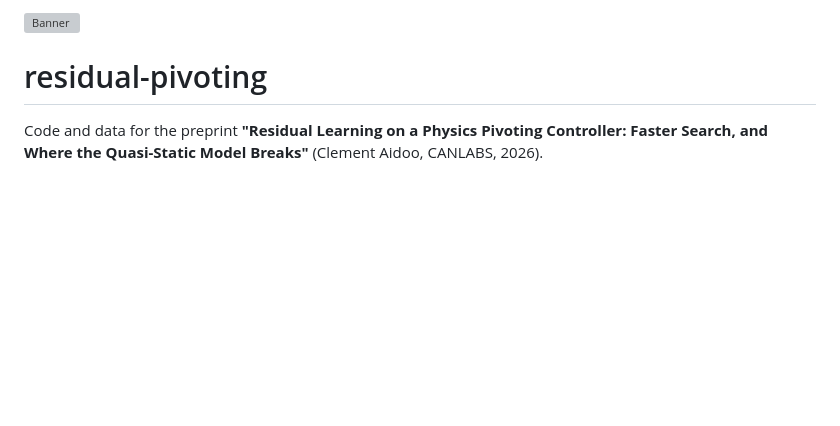
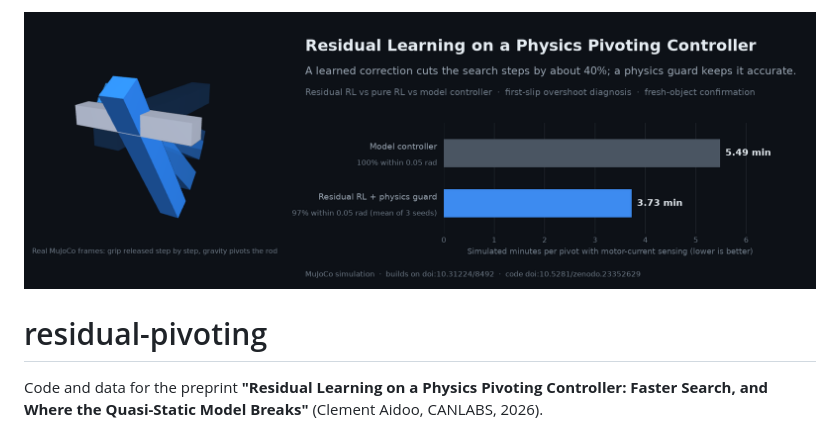
Before and after one commit to CAN-Aidoo/residual-pivoting, a Markdown page: README.md, the part around the change. GitHub-like rendering; blank space fills up the shorter version; grey boxes are pictures that could not be loaded.

Commit message:
Update banner image in README

```diff
--- a/README.md
+++ b/README.md
@@ -1,4 +1,4 @@
-![Banner](figures/banner.png)
+![Banner](figures/banner_residual_pivoting.png)
 # residual-pivoting
 
 Code and data for the preprint **"Residual Learning on a Physics Pivoting Controller: Faster Search, and Where the Quasi-Static Model Breaks"** (Clement Aidoo, CANLABS, 2026).
```
